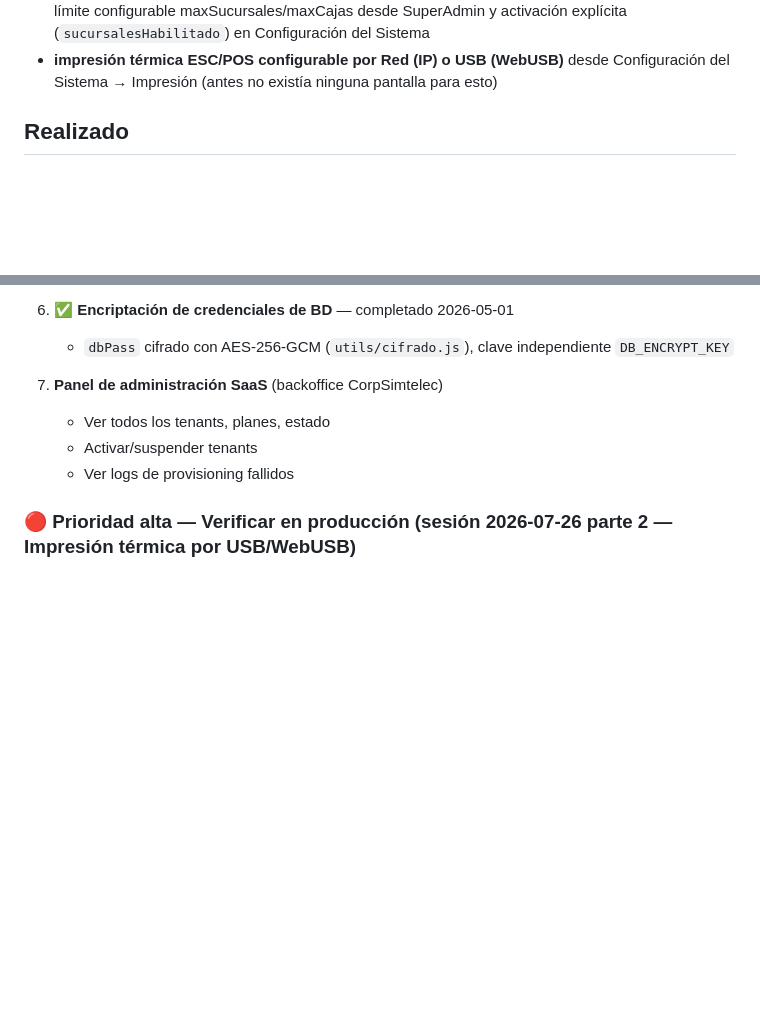
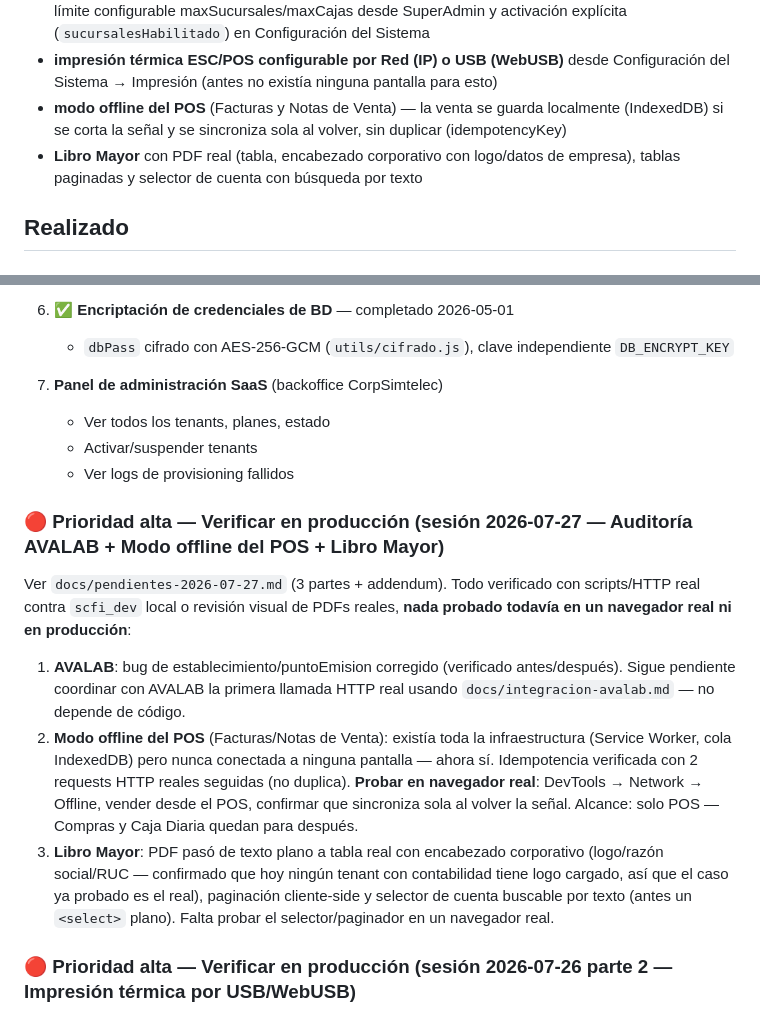
Before and after one commit to raocampo/AELAERP, a Markdown page: docs/estado-proyecto.md, 2 parts joined by grey strips. GitHub-like rendering; blank space fills up the shorter version.

Commit message:
docs: poner al día estado-proyecto.md con la sesión 2026-07-27
Pointer a las 3 partes + addendum del día (AVALAB, modo offline del POS,
Libro Mayor) en el índice maestro de pendientes, y 3 líneas nuevas en el
resumen general de capacidades.

Co-Authored-By: Claude Sonnet 5 <noreply@anthropic.com>

```diff
--- a/docs/estado-proyecto.md
+++ b/docs/estado-proyecto.md
@@ -27,6 +27,8 @@ AELA ya cuenta con una base funcional operativa para:
 - **módulo Gestión de Usuarios** con UI rediseñada (avatares, badges, modal animado)
 - **Sucursales, Puntos de Emisión y Cajas físicas multi-caja** — varias cajas registradoras pueden compartir un mismo punto de emisión SRI (con contador atómico de secuencial para Facturas), con límite configurable maxSucursales/maxCajas desde SuperAdmin y activación explícita (`sucursalesHabilitado`) en Configuración del Sistema
 - **impresión térmica ESC/POS configurable por Red (IP) o USB (WebUSB)** desde Configuración del Sistema → Impresión (antes no existía ninguna pantalla para esto)
+- **modo offline del POS** (Facturas y Notas de Venta) — la venta se guarda localmente (IndexedDB) si se corta la señal y se sincroniza sola al volver, sin duplicar (idempotencyKey)
+- **Libro Mayor** con PDF real (tabla, encabezado corporativo con logo/datos de empresa), tablas paginadas y selector de cuenta con búsqueda por texto
 
 
 ## Realizado
@@ -1007,6 +1009,29 @@ DB_ENCRYPT_KEY        → 64 hex chars para cifrar dbPass de tenants
    - Activar/suspender tenants
    - Ver logs de provisioning fallidos
 
+### 🔴 Prioridad alta — Verificar en producción (sesión 2026-07-27 — Auditoría AVALAB + Modo offline del POS + Libro Mayor)
+
+Ver `docs/pendientes-2026-07-27.md` (3 partes + addendum). Todo verificado con
+scripts/HTTP real contra `scfi_dev` local o revisión visual de PDFs reales,
+**nada probado todavía en un navegador real ni en producción**:
+
+1. **AVALAB**: bug de establecimiento/puntoEmision corregido (verificado
+   antes/después). Sigue pendiente coordinar con AVALAB la primera llamada
+   HTTP real usando `docs/integracion-avalab.md` — no depende de código.
+2. **Modo offline del POS** (Facturas/Notas de Venta): existía toda la
+   infraestructura (Service Worker, cola IndexedDB) pero nunca conectada a
+   ninguna pantalla — ahora sí. Idempotencia verificada con 2 requests HTTP
+   reales seguidas (no duplica). **Probar en navegador real**: DevTools →
+   Network → Offline, vender desde el POS, confirmar que sincroniza sola al
+   volver la señal. Alcance: solo POS — Compras y Caja Diaria quedan para
+   después.
+3. **Libro Mayor**: PDF pasó de texto plano a tabla real con encabezado
+   corporativo (logo/razón social/RUC — confirmado que hoy ningún tenant
+   con contabilidad tiene logo cargado, así que el caso ya probado es el
+   real), paginación cliente-side y selector de cuenta buscable por texto
+   (antes un `<select>` plano). Falta probar el selector/paginador en un
+   navegador real.
+
 ### 🔴 Prioridad alta — Verificar en producción (sesión 2026-07-26 parte 2 — Impresión térmica por USB/WebUSB)
 
 Ver `docs/pendientes-2026-07-26-parte2.md` sección "PARA RETOMAR". Todo verificado a
```
Also changed, not shown: other parts of docs/estado-proyecto.md (+1 -1 lines).
